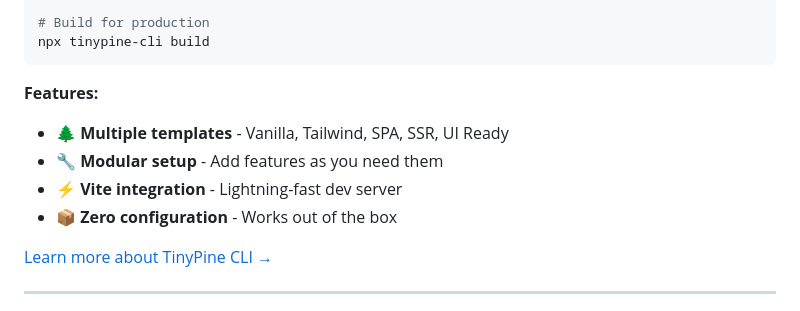
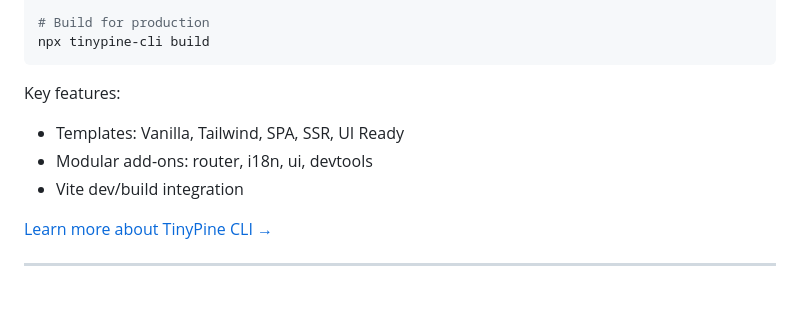
Before and after one commit to DigitalCoreHub/TinyPine, a Markdown page: README.md, the part around the change printed below. GitHub-like rendering.

````diff
--- a/README.md
+++ b/README.md
@@ -75,11 +82,10 @@ npx tinypine-cli add ui
 npx tinypine-cli build
 ```
 
-**Features:**
-- 🌲 **Multiple templates** - Vanilla, Tailwind, SPA, SSR, UI Ready
-- 🔧 **Modular setup** - Add features as you need them
-- ⚡ **Vite integration** - Lightning-fast dev server
-- 📦 **Zero configuration** - Works out of the box
+Key features:
+- Templates: Vanilla, Tailwind, SPA, SSR, UI Ready
+- Modular add-ons: router, i18n, ui, devtools
+- Vite dev/build integration
 
 [Learn more about TinyPine CLI →](packages/cli/README.md)
 
````
Also changed, not shown: other parts of README.md (+38 -11 lines).
